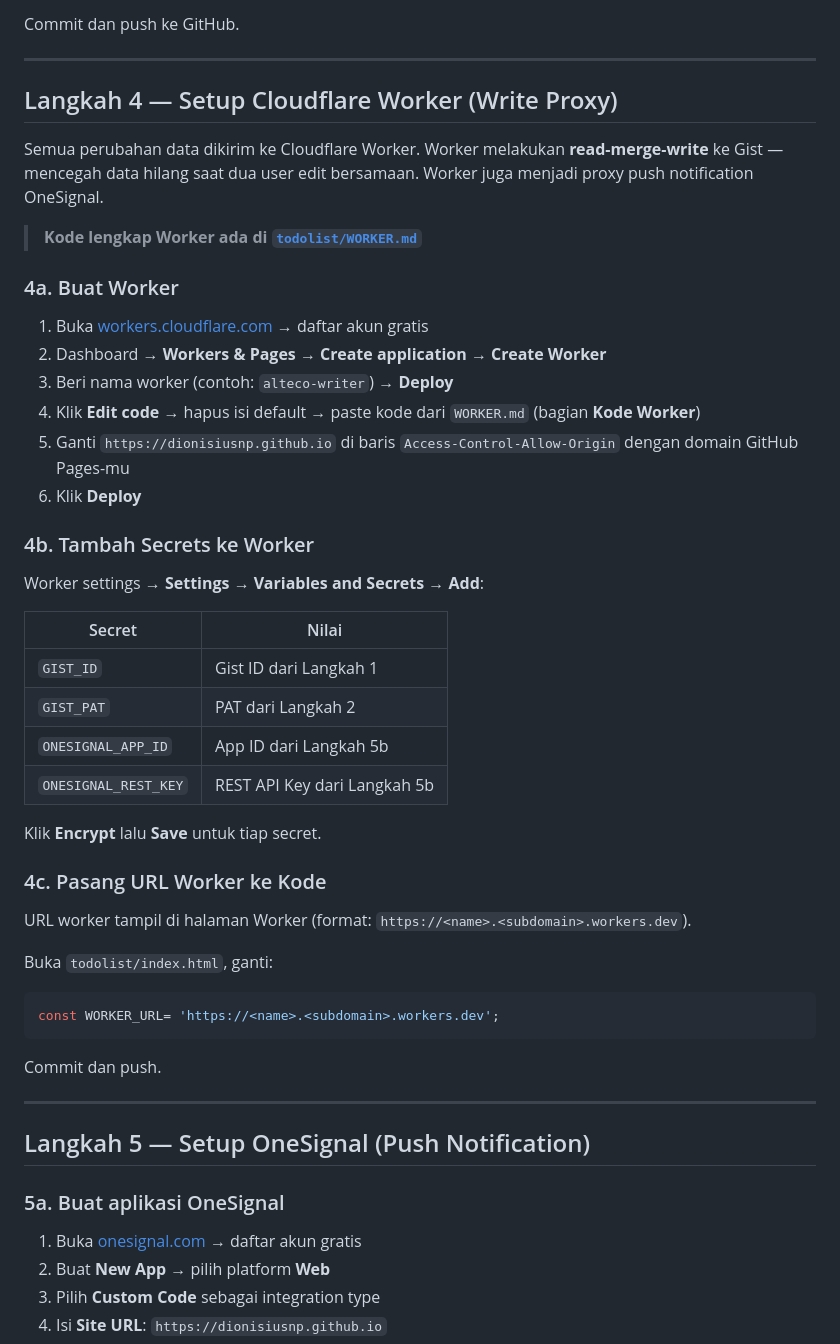
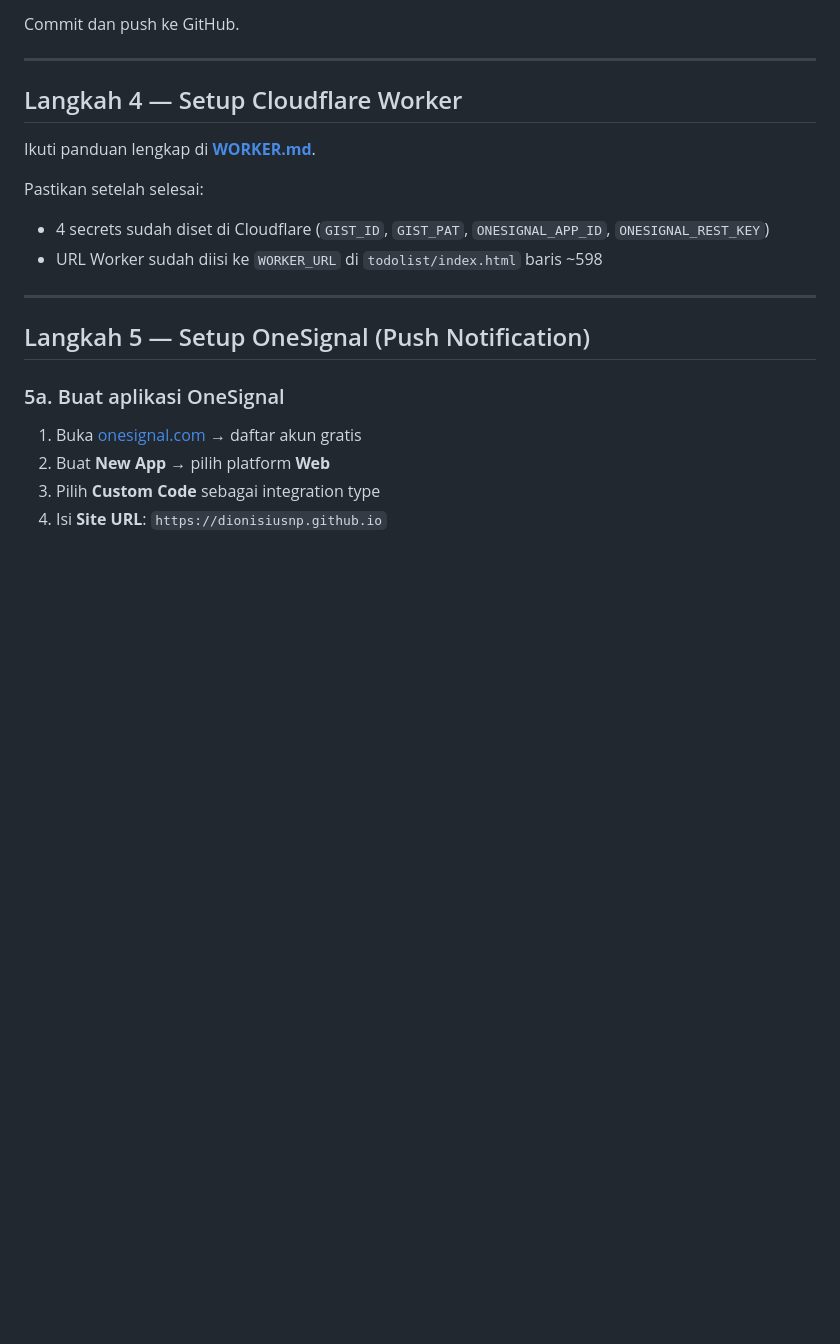
Before and after one commit to dionisiusnp/dionisiusnp.github.io, a Markdown page: todolist/SETUP.md, the part around the change. GitHub-like rendering; blank space fills up the shorter version.

Commit message:
Simplify SETUP.md Langkah 4 — delegate to WORKER.md
Co-Authored-By: Claude Sonnet 4.6 <noreply@anthropic.com>

````diff
--- a/todolist/SETUP.md
+++ b/todolist/SETUP.md
@@ -68,45 +68,13 @@ Commit dan push ke GitHub.
 
 ---
 
-## Langkah 4 — Setup Cloudflare Worker (Write Proxy)
+## Langkah 4 — Setup Cloudflare Worker
 
-Semua perubahan data dikirim ke Cloudflare Worker. Worker melakukan **read-merge-write** ke Gist — mencegah data hilang saat dua user edit bersamaan. Worker juga menjadi proxy push notification OneSignal.
+Ikuti panduan lengkap di **[WORKER.md](WORKER.md)**.
 
-> **Kode lengkap Worker ada di [`todolist/WORKER.md`](WORKER.md)**
-
-### 4a. Buat Worker
-
-1. Buka [workers.cloudflare.com](https://workers.cloudflare.com) → daftar akun gratis
-2. Dashboard → **Workers & Pages → Create application → Create Worker**
-3. Beri nama worker (contoh: `alteco-writer`) → **Deploy**
-4. Klik **Edit code** → hapus isi default → paste kode dari `WORKER.md` (bagian **Kode Worker**)
-5. Ganti `https://dionisiusnp.github.io` di baris `Access-Control-Allow-Origin` dengan domain GitHub Pages-mu
-6. Klik **Deploy**
-
-### 4b. Tambah Secrets ke Worker
-
-Worker settings → **Settings → Variables and Secrets → Add**:
-
-| Secret | Nilai |
-|--------|-------|
-| `GIST_ID` | Gist ID dari Langkah 1 |
-| `GIST_PAT` | PAT dari Langkah 2 |
-| `ONESIGNAL_APP_ID` | App ID dari Langkah 5b |
-| `ONESIGNAL_REST_KEY` | REST API Key dari Langkah 5b |
-
-Klik **Encrypt** lalu **Save** untuk tiap secret.
-
-### 4c. Pasang URL Worker ke Kode
-
-URL worker tampil di halaman Worker (format: `https://<name>.<subdomain>.workers.dev`).
-
-Buka `todolist/index.html`, ganti:
-
-```javascript
-const WORKER_URL= 'https://<name>.<subdomain>.workers.dev';
-```
-
-Commit dan push.
+Pastikan setelah selesai:
+- 4 secrets sudah diset di Cloudflare (`GIST_ID`, `GIST_PAT`, `ONESIGNAL_APP_ID`, `ONESIGNAL_REST_KEY`)
+- URL Worker sudah diisi ke `WORKER_URL` di `todolist/index.html` baris ~598
 
 ---
 
````
